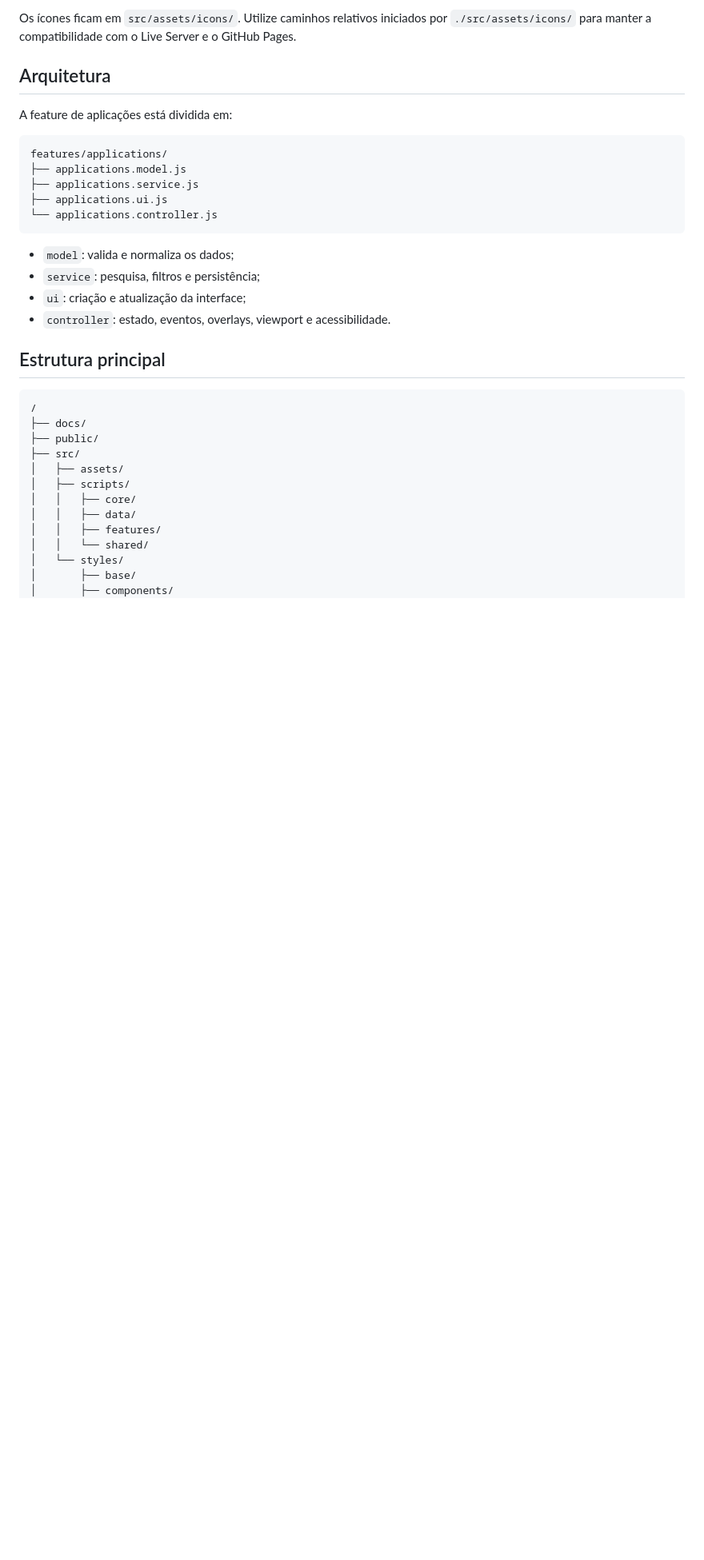
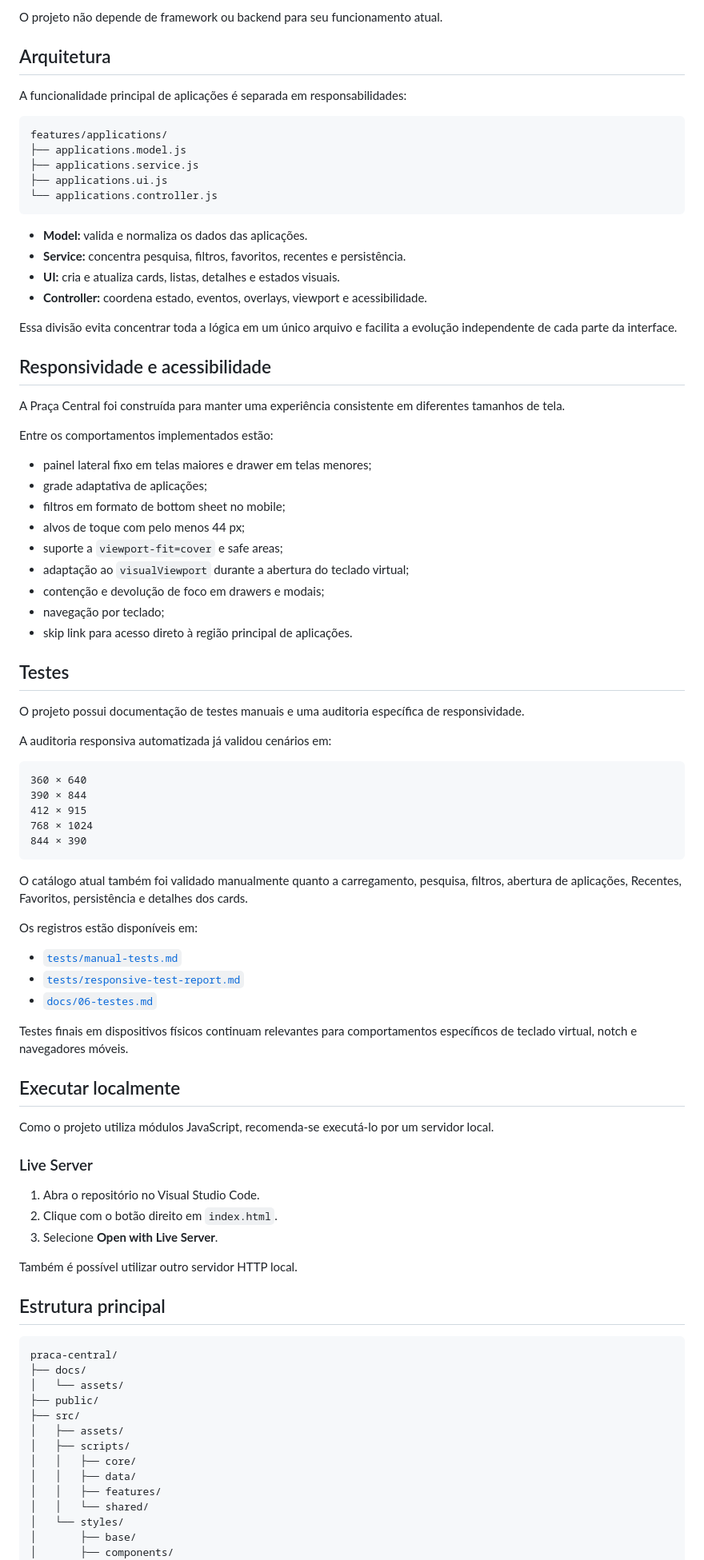
Before and after one commit to ViniciuSidney/praca-central, a Markdown page: README.md, the part around one of its changes. Shown at 80% size. Drawn GitHub-style; blank space fills up the shorter version.

Commit message:
docs: reformula README da Praça Central para portfólio

````diff
--- a/README.md
+++ b/README.md
@@ -87,9 +57,9 @@ Use a URL pública da aplicação quando ela estiver disponível no GitHub Pages
 
-Os ícones ficam em `src/assets/icons/`. Utilize caminhos relativos iniciados por `./src/assets/icons/` para manter a compatibilidade com o Live Server e o GitHub Pages.
+O projeto não depende de framework ou backend para seu funcionamento atual.
 
 ## Arquitetura
 
-A feature de aplicações está dividida em:
+A funcionalidade principal de aplicações é separada em responsabilidades:
 
 ```text
 features/applications/
@@ -99,16 +69,71 @@ features/applications/
 └── applications.controller.js
 ```
 
-- `model`: valida e normaliza os dados;
-- `service`: pesquisa, filtros e persistência;
-- `ui`: criação e atualização da interface;
-- `controller`: estado, eventos, overlays, viewport e acessibilidade.
+- **Model:** valida e normaliza os dados das aplicações.
+- **Service:** concentra pesquisa, filtros, favoritos, recentes e persistência.
+- **UI:** cria e atualiza cards, listas, detalhes e estados visuais.
+- **Controller:** coordena estado, eventos, overlays, viewport e acessibilidade.
+
+Essa divisão evita concentrar toda a lógica em um único arquivo e facilita a evolução independente de cada parte da interface.
+
+## Responsividade e acessibilidade
+
+A Praça Central foi construída para manter uma experiência consistente em diferentes tamanhos de tela.
+
+Entre os comportamentos implementados estão:
+
+- painel lateral fixo em telas maiores e drawer em telas menores;
+- grade adaptativa de aplicações;
+- filtros em formato de bottom sheet no mobile;
+- alvos de toque com pelo menos 44 px;
+- suporte a `viewport-fit=cover` e safe areas;
+- adaptação ao `visualViewport` durante a abertura do teclado virtual;
+- contenção e devolução de foco em drawers e modais;
+- navegação por teclado;
+- skip link para acesso direto à região principal de aplicações.
+
+## Testes
+
+O projeto possui documentação de testes manuais e uma auditoria específica de responsividade.
+
+A auditoria responsiva automatizada já validou cenários em:
+
+```text
+360 × 640
+390 × 844
+412 × 915
+768 × 1024
+844 × 390
+```
+
+O catálogo atual também foi validado manualmente quanto a carregamento, pesquisa, filtros, abertura de aplicações, Recentes, Favoritos, persistência e detalhes dos cards.
+
+Os registros estão disponíveis em:
+
+- [`tests/manual-tests.md`](tests/manual-tests.md)
+- [`tests/responsive-test-report.md`](tests/responsive-test-report.md)
+- [`docs/06-testes.md`](docs/06-testes.md)
+
+Testes finais em dispositivos físicos continuam relevantes para comportamentos específicos de teclado virtual, notch e navegadores móveis.
+
+## Executar localmente
+
+Como o projeto utiliza módulos JavaScript, recomenda-se executá-lo por um servidor local.
+
+### Live Server
+
+1. Abra o repositório no Visual Studio Code.
+2. Clique com o botão direito em `index.html`.
+3. Selecione **Open with Live Server**.
+
+Também é possível utilizar outro servidor HTTP local.
 
 ## Estrutura principal
 
 ```text
-/
+praca-central/
 ├── docs/
+│   └── assets/
 ├── public/
 ├── src/
 │   ├── assets/
````
Also changed, not shown: other parts of README.md (+62 -76 lines).
